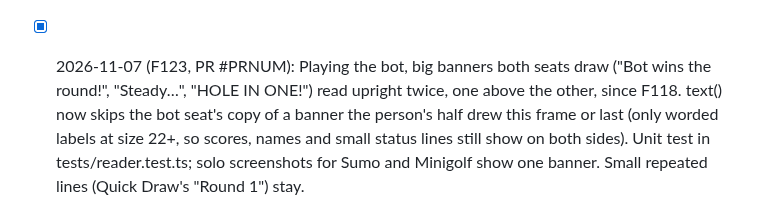
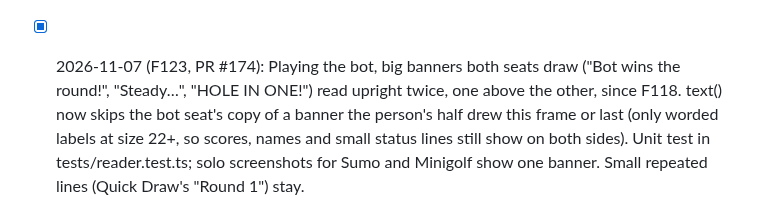
Before and after one commit to cvgardner/famiduel, a Markdown page: docs/backlog.md, the part around the change. GitHub-like rendering.

Commit message:
Backlog: F123 PR number
Co-Authored-By: Claude <noreply@anthropic.com>

```diff
--- a/docs/backlog.md
+++ b/docs/backlog.md
@@ -1368,7 +1368,7 @@ Add new ideas at the bottom of the right section. Chris's decisions in CLAUDE.md
       half says "Bot's shot"), and a bot's wind badge says "🌬️ wind" / "Lining up…"
       instead of "on you" / "Pull back, let go". Sea Battle and RPS wait for the person's
       move, so they're only checked up to there (`WAITS_FOR_PERSON`).
-- [x] 2026-11-07 (F123, PR #PRNUM): Playing the bot, big banners both seats draw ("Bot wins the
+- [x] 2026-11-07 (F123, PR #174): Playing the bot, big banners both seats draw ("Bot wins the
       round!", "Steady…", "HOLE IN ONE!") read upright twice, one above the other, since
       F118. text() now skips the bot seat's copy of a banner the person's half drew this
       frame or last (only worded labels at size 22+, so scores, names and small status
```
